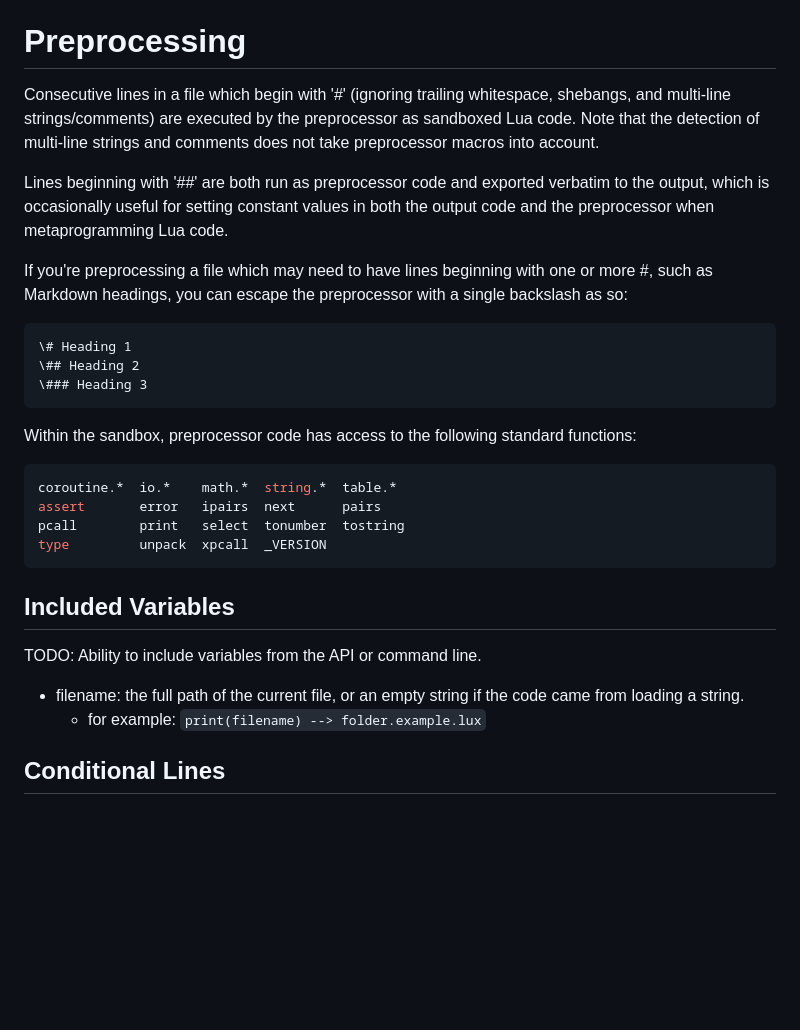
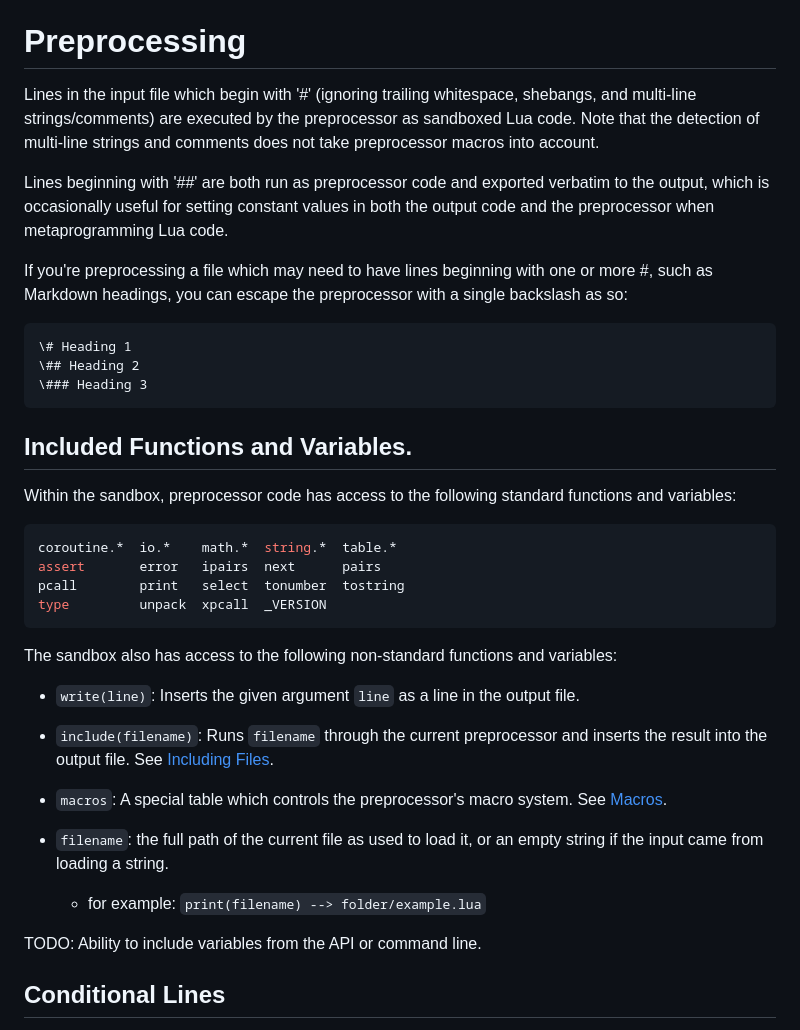
Before and after one commit to DimitriBarronmore/preprocess.lua, a Markdown page: README.md, the part around the change. Drawn GitHub-style; blank space fills up the shorter version.

Commit message:
Document functions and variables in the sandbox.

````diff
--- a/README.md
+++ b/README.md
@@ -40,18 +40,21 @@ TODO
 
 # Preprocessing
 
-Consecutive lines in a file which begin with '#' (ignoring trailing whitespace, shebangs, and multi-line strings/comments) are executed by the preprocessor as sandboxed Lua code. Note that the detection of multi-line strings and comments does not take preprocessor macros into account.
+Lines in the input file which begin with '#' (ignoring trailing whitespace, shebangs, and multi-line strings/comments) are executed by the preprocessor as sandboxed Lua code. Note that the detection of multi-line strings and comments does not take preprocessor macros into account.
 
 Lines beginning with '##' are both run as preprocessor code and exported verbatim to the output, which is occasionally useful for setting constant values in both the output code and the preprocessor when metaprogramming Lua code.
 
 If you're preprocessing a file which may need to have lines beginning with one or more #, such as Markdown headings, you can escape the preprocessor with a single backslash as so:
+
 ```
 \# Heading 1
 \## Heading 2
 \### Heading 3
 ```
 
-Within the sandbox, preprocessor code has access to the following standard functions:
+## Included Functions and Variables.
+
+Within the sandbox, preprocessor code has access to the following standard functions and variables:
 ```lua
 coroutine.*  io.*    math.*  string.*  table.*
 assert       error   ipairs  next      pairs
@@ -59,12 +62,18 @@ pcall        print   select  tonumber  tostring
 type         unpack  xpcall  _VERSION
 ```
 
-## Included Variables
+The sandbox also has access to the following non-standard functions and variables:
+
+- `write(line)`: Inserts the given argument `line` as a line in the output file.
+
+- `include(filename)`: Runs `filename` through the current preprocessor and inserts the result into the output file. See [Including Files](#including-files).
+
+- `macros`: A special table which controls the preprocessor's macro system. See [Macros](#macros).
+
+- `filename`: the full path of the current file as used to load it, or an empty string if the input came from loading a string.
+    - for example:  `print(filename) --> folder/example.lua`
 
 TODO: Ability to include variables from the API or command line.
-
-- filename: the full path of the current file, or an empty string if the code came from loading a string.
-    - for example:  `print(filename) --> folder.example.lux`
 
 ## Conditional Lines
 
````
